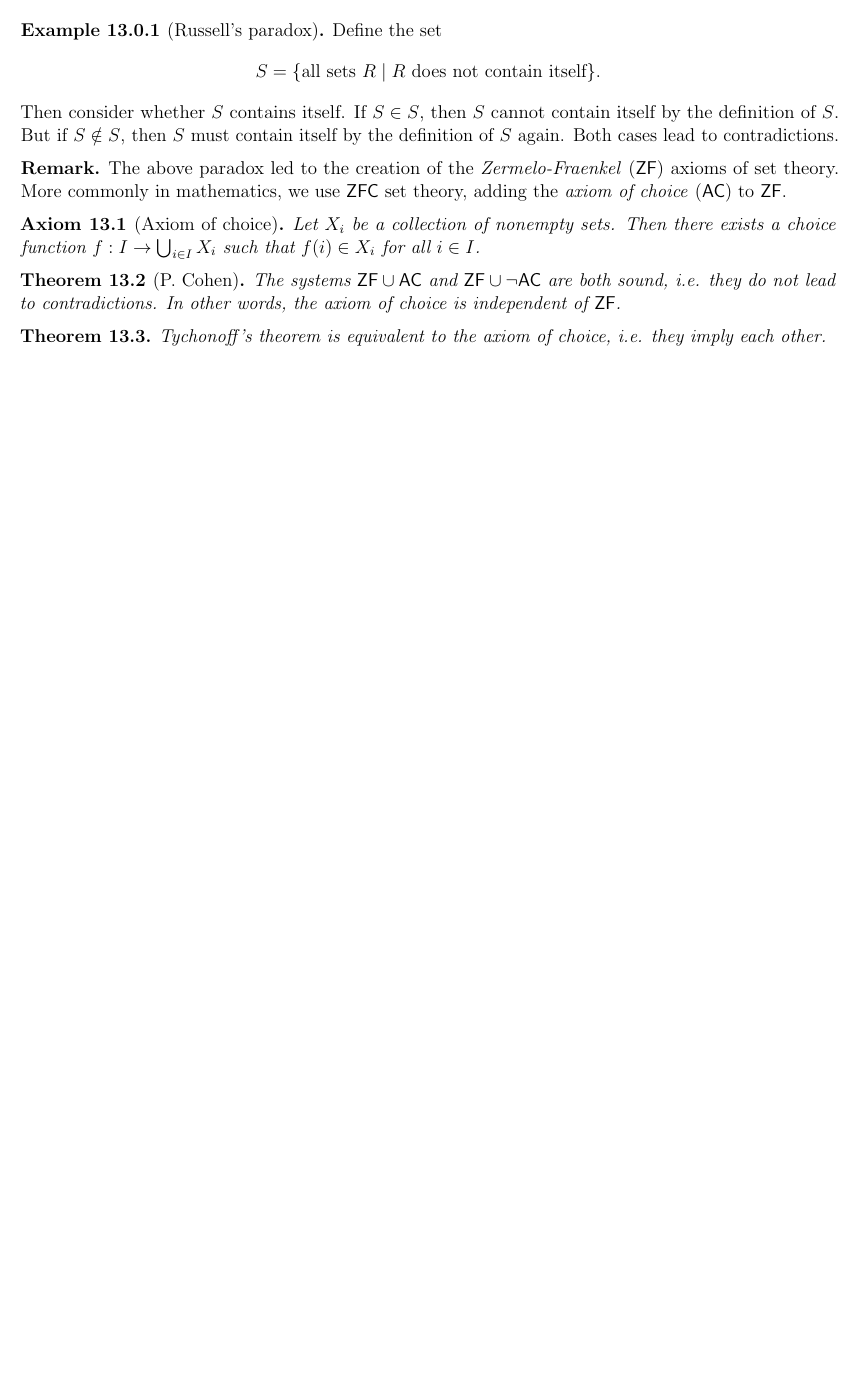
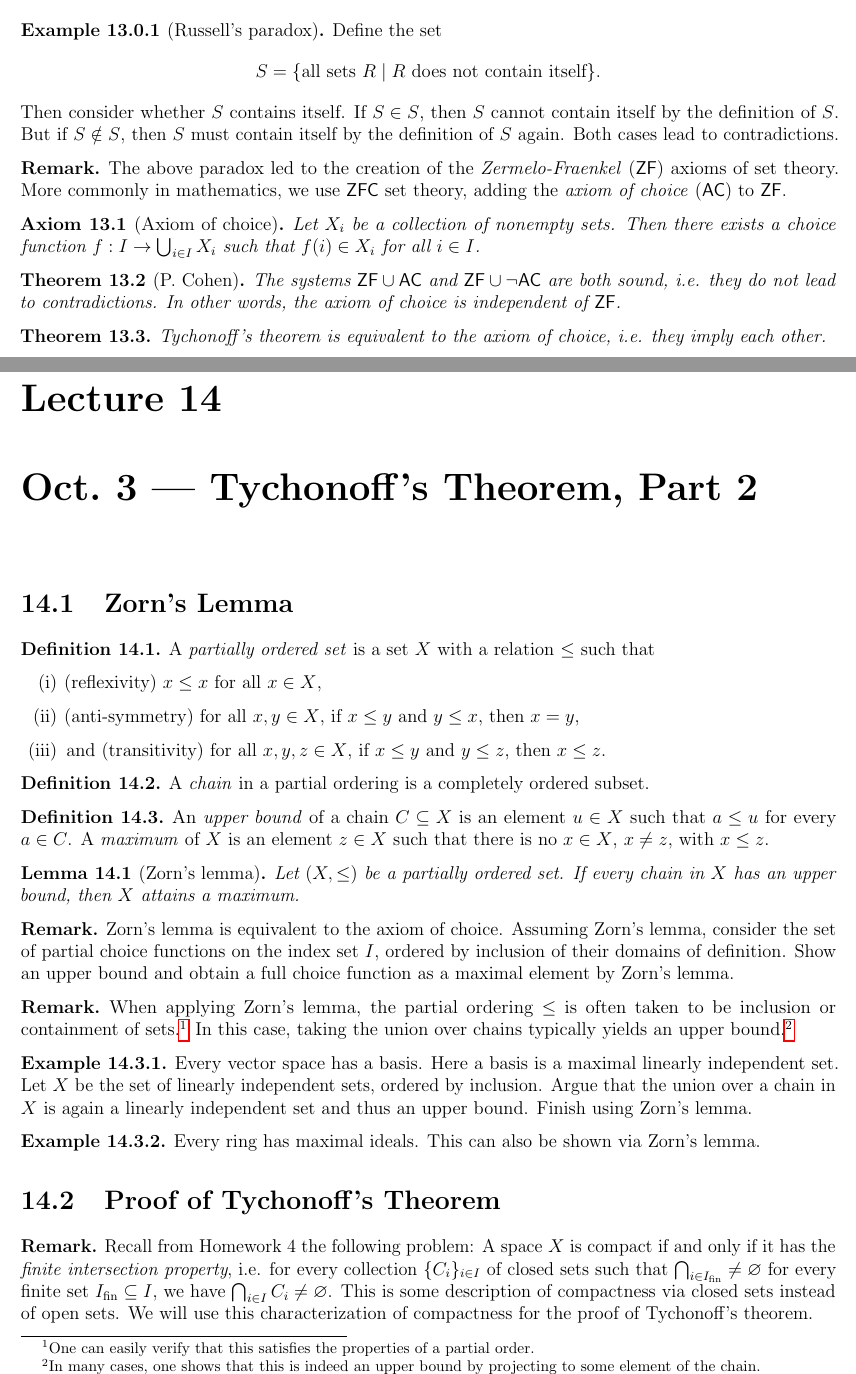
Before and after one commit to TheToasterMonster/gt-math4431-notes, a LaTeX book (master.tex, which reads lectures/lecture14.tex): part of page 37 of 37 before the commit and two parts of pages 37 and 38 of 40 after it, the two joined at a grey line, cut so that both start at the same text, the shorter picture padded with empty space. Compiled offline with pdfLaTeX.

Commit message:
added lecture 14

```diff
--- /dev/null
+++ b/lectures/lecture14.tex
@@ -0,0 +1,90 @@
+\chapter{Oct.~3 --- Tychonoff's Theorem, Part 2}
+
+\section{Zorn's Lemma}
+
+\begin{definition}
+  A \emph{partially ordered set} is a set $X$ with
+  a relation $\le$ such that
+  \begin{enumerate}[(i)]
+    \item (reflexivity) $x \le x$ for all
+      $x \in X$,
+    \item (anti-symmetry) for all $x, y \in X$,
+      if $x \le y$ and $y \le x$, then $x = y$,
+    \item and (transitivity) for all $x, y, z \in X$,
+      if $x \le y$ and $y \le z$, then $x \le z$.
+  \end{enumerate}
+\end{definition}
+
+\begin{definition}
+  A \emph{chain} in a partial ordering is a
+  completely ordered subset.
+\end{definition}
+
+\begin{definition}
+  An \emph{upper bound} of a chain $C \subseteq X$ is
+  an element $u \in X$ such that $a \le u$
+  for every $a \in C$. A \emph{maximum}
+  of $X$ is an element $z \in X$ such that there
+  is no $x \in X$, $x \ne z$, with $x \le z$.
+\end{definition}
+
+\begin{lemma}[Zorn's lemma]
+  Let $(X, \le)$ be a partially ordered set.
+  If every chain in $X$ has an upper bound, then
+  $X$ attains a maximum.
+\end{lemma}
+
+\begin{remark}
+  Zorn's lemma is equivalent to the axiom of choice.
+  Assuming Zorn's lemma, consider the set of
+  partial choice functions on the index set $I$,
+  ordered by inclusion of their domains of
+  definition. Show an upper bound and obtain a full
+  choice function as a maximal element by Zorn's
+  lemma.
+\end{remark}
+
+\begin{remark}
+  When applying Zorn's lemma,
+  the partial ordering $\le$ is often taken to be
+  inclusion or containment of sets.\footnote{One can easily verify that this satisfies the properties of a partial order.} In this case,
+  taking the union over chains typically yields
+  an upper bound.\footnote{In many cases, one shows
+  that this is indeed an upper bound by projecting
+  to some element of the chain.}
+\end{remark}
+
+\begin{example}
+  Every vector space has a basis. Here a basis is a
+  maximal linearly independent set. Let $X$ be the
+  set of linearly independent sets, ordered by
+  inclusion. Argue that the union over a chain in
+  $X$ is again a linearly independent set and thus
+  an upper bound. Finish using Zorn's lemma.
+\end{example}
+
+\begin{example}
+  Every ring has maximal ideals. This can also be
+  shown via Zorn's lemma.
+\end{example}
+
+\section{Proof of Tychonoff's Theorem}
+
+\begin{remark}
+  Recall from Homework 4 the following problem:
+  A space $X$ is compact if and only if it has the
+  \emph{finite intersection property}, i.e. for every
+  collection $\{C_i\}_{i \in I}$ of closed sets
+  such that $\bigcap_{i \in I_\text{fin}} \ne \varnothing$
+  for every finite set $I_\text{fin} \subseteq I$,
+  we have $\bigcap_{i \in I} C_i \ne \varnothing$. This
+  is some description of compactness via closed
+  sets instead of open sets.
+  We will use this characterization of compactness
+  for the proof of Tychonoff's theorem.
+\end{remark}
+
+\begin{theorem}[Tychonoff]
+  Let $(X_i, \T_i)$ be compact for each $i \in I$.
+  Then $\prod_{i \in I} X_i$ is compact.
+\end{theorem}
```
Also changed, not shown: lectures/lecture13.tex (+4 -3 lines), master.tex (+1 -0 lines), master.pdf, lectures/lecture14.tex (115 more changed lines).
